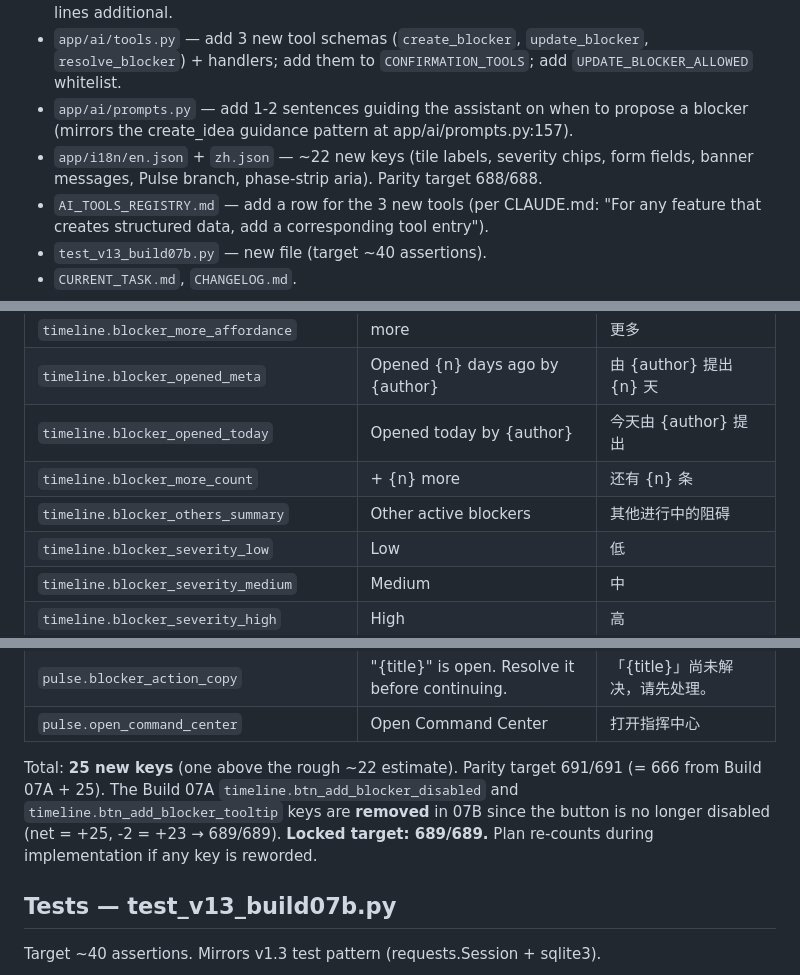
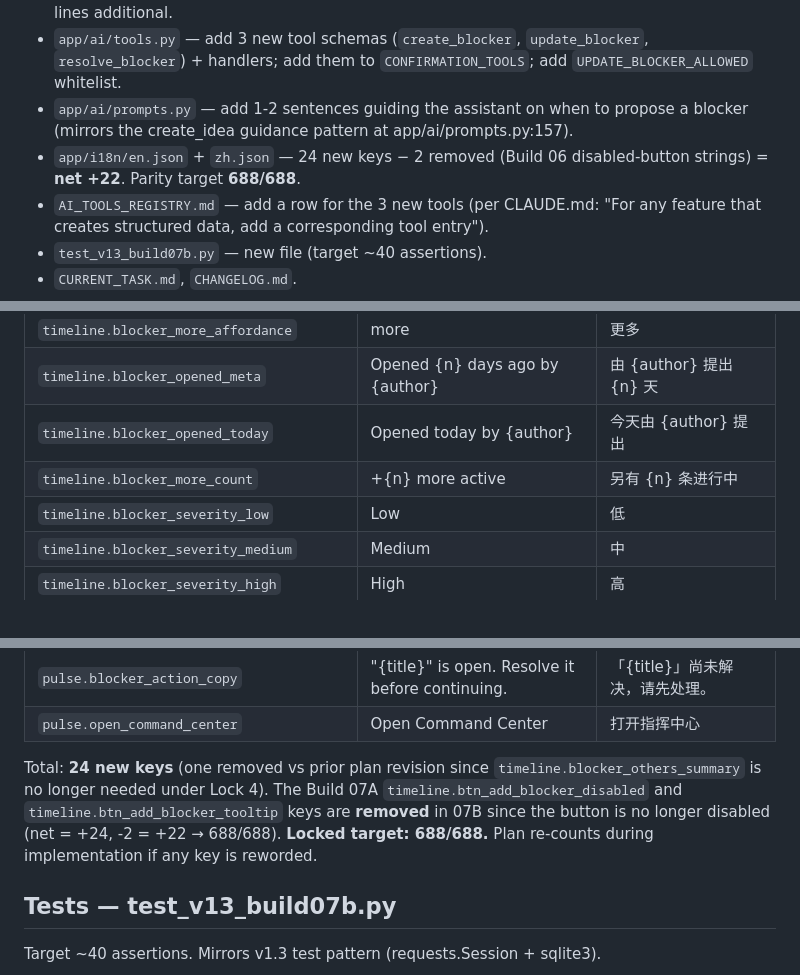
Before and after one commit to DanZ1111/pm-assistant-agent, a Markdown page: V13_BUILD07B_EXECUTION_PLAN.md, 3 parts joined by grey strips. Rendered like a GitHub page.

```diff
--- a/V13_BUILD07B_EXECUTION_PLAN.md
+++ b/V13_BUILD07B_EXECUTION_PLAN.md
@@ -153,7 +160,7 @@ Touch:
 - `app/static/js/main.js` — extend `initCommandCenter()` so the new add/edit/resolve buttons populate the form mount the same way Build 07A's Finish/Adjust/Add Update do. Likely <10 lines additional.
 - `app/ai/tools.py` — add 3 new tool schemas (`create_blocker`, `update_blocker`, `resolve_blocker`) + handlers; add them to `CONFIRMATION_TOOLS`; add `UPDATE_BLOCKER_ALLOWED` whitelist.
 - `app/ai/prompts.py` — add 1-2 sentences guiding the assistant on when to propose a blocker (mirrors the create_idea guidance pattern at app/ai/prompts.py:157).
-- `app/i18n/en.json` + `zh.json` — ~22 new keys (tile labels, severity chips, form fields, banner messages, Pulse branch, phase-strip aria). Parity target 688/688.
+- `app/i18n/en.json` + `zh.json` — 24 new keys − 2 removed (Build 06 disabled-button strings) = **net +22**. Parity target **688/688**.
 - `AI_TOOLS_REGISTRY.md` — add a row for the 3 new tools (per CLAUDE.md: "For any feature that creates structured data, add a corresponding tool entry").
 - `test_v13_build07b.py` — new file (target ~40 assertions).
 - `CURRENT_TASK.md`, `CHANGELOG.md`.
@@ -217,8 +261,7 @@ Viewer sees the tile + Pulse branch + phase-strip dot. Viewer cannot create / ed
 | `timeline.blocker_more_affordance` | more | 更多 |
 | `timeline.blocker_opened_meta` | Opened {n} days ago by {author} | 由 {author} 提出 {n} 天 |
 | `timeline.blocker_opened_today` | Opened today by {author} | 今天由 {author} 提出 |
-| `timeline.blocker_more_count` | + {n} more | 还有 {n} 条 |
-| `timeline.blocker_others_summary` | Other active blockers | 其他进行中的阻碍 |
+| `timeline.blocker_more_count` | +{n} more active | 另有 {n} 条进行中 |
 | `timeline.blocker_severity_low` | Low | 低 |
 | `timeline.blocker_severity_medium` | Medium | 中 |
 | `timeline.blocker_severity_high` | High | 高 |
@@ -238,7 +281,7 @@ Viewer sees the tile + Pulse branch + phase-strip dot. Viewer cannot create / ed
 | `pulse.blocker_action_copy` | "{title}" is open. Resolve it before continuing. | 「{title}」尚未解决，请先处理。 |
 | `pulse.open_command_center` | Open Command Center | 打开指挥中心 |
 
-Total: **25 new keys** (one above the rough ~22 estimate). Parity target 691/691 (= 666 from Build 07A + 25). The Build 07A `timeline.btn_add_blocker_disabled` and `timeline.btn_add_blocker_tooltip` keys are **removed** in 07B since the button is no longer disabled (net = +25, -2 = +23 → 689/689). **Locked target: 689/689.** Plan re-counts during implementation if any key is reworded.
+Total: **24 new keys** (one removed vs prior plan revision since `timeline.blocker_others_summary` is no longer needed under Lock 4). The Build 07A `timeline.btn_add_blocker_disabled` and `timeline.btn_add_blocker_tooltip` keys are **removed** in 07B since the button is no longer disabled (net = +24, -2 = +22 → 688/688). **Locked target: 688/688.** Plan re-counts during implementation if any key is reworded.
 
 ## Tests — test_v13_build07b.py
 
```
Also changed, not shown: other parts of V13_BUILD07B_EXECUTION_PLAN.md (+65 -19 lines).
